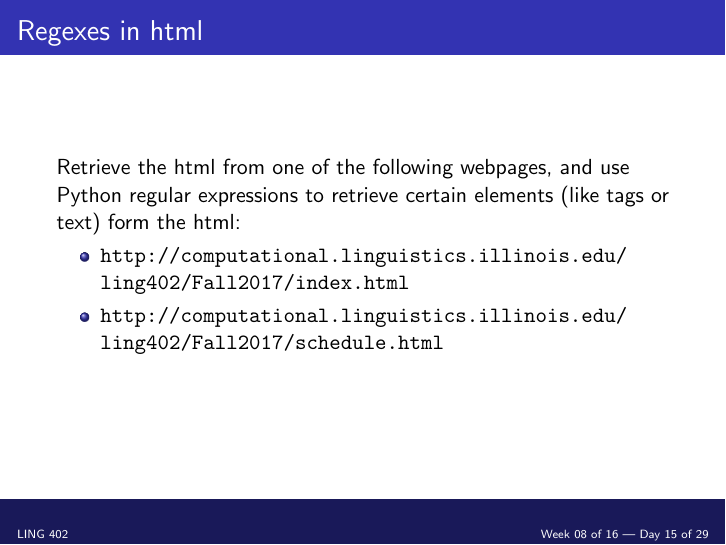
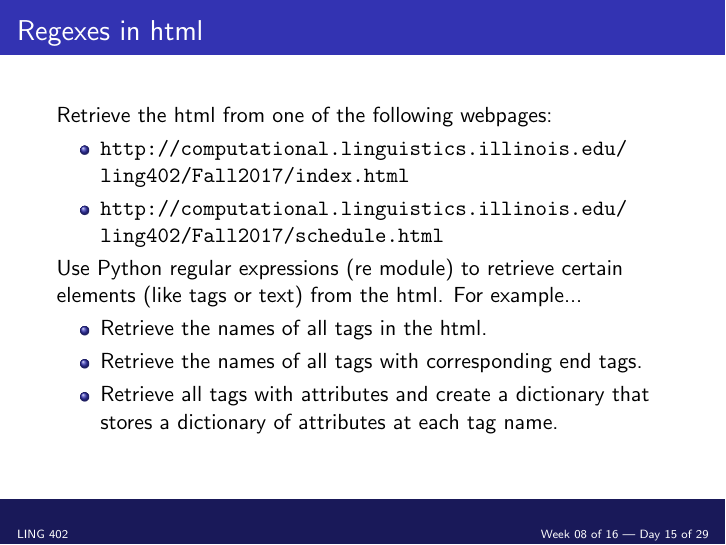
Before and after one commit to 2017-Fall-UIUC-LING402/lectures, LaTeX slides (in_class/day15.tex): page 5 of 5. Compiled offline with pdfLaTeX.

Commit message:
updated day15 activity with suggestions

```diff
--- a/in_class/day15.tex
+++ b/in_class/day15.tex
@@ -34,13 +34,21 @@
 \frame{
 \frametitle{Regexes in html}
 
-Retrieve the html from one of the following webpages, and use Python regular expressions to retrieve certain elements (like tags or text) form the html:
+Retrieve the html from one of the following webpages:
 
 \begin{itemize}
 \item \url{http://computational.linguistics.illinois.edu/ling402/Fall2017/index.html}
 \item \url{http://computational.linguistics.illinois.edu/ling402/Fall2017/schedule.html}
 \end{itemize}
 
+Use Python regular expressions (re module) to retrieve certain elements (like tags or text) from the html.  For example...
+
+\begin{itemize}
+\item Retrieve the names of all tags in the html.
+\item Retrieve the names of all tags with corresponding end tags.
+\item Retrieve all tags with attributes and create a dictionary that stores a dictionary of attributes at each tag name.
+\end{itemize}
+
 }
 
 \end{document}
```
Also changed, not shown: in_class/day15.pdf.
